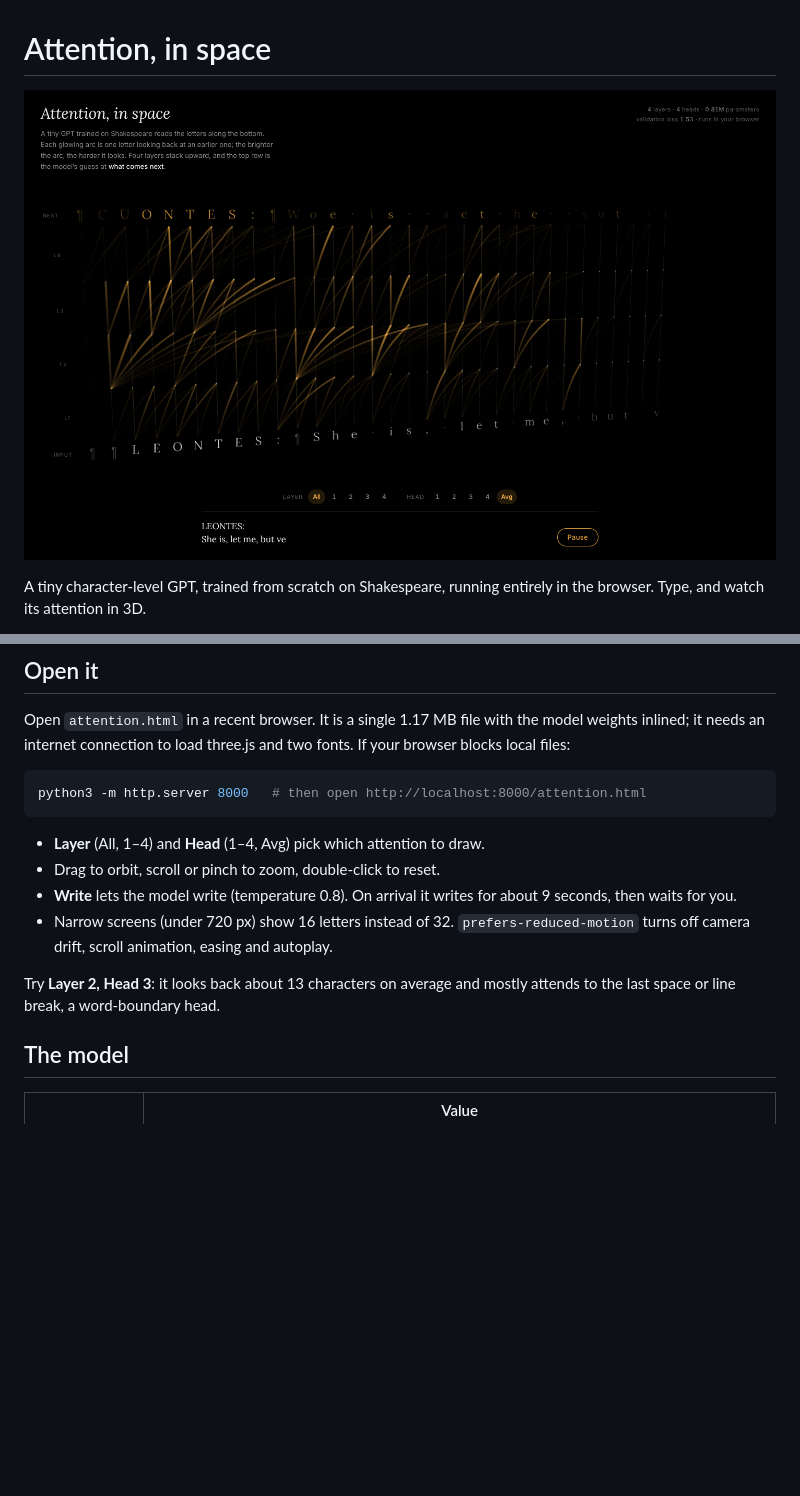
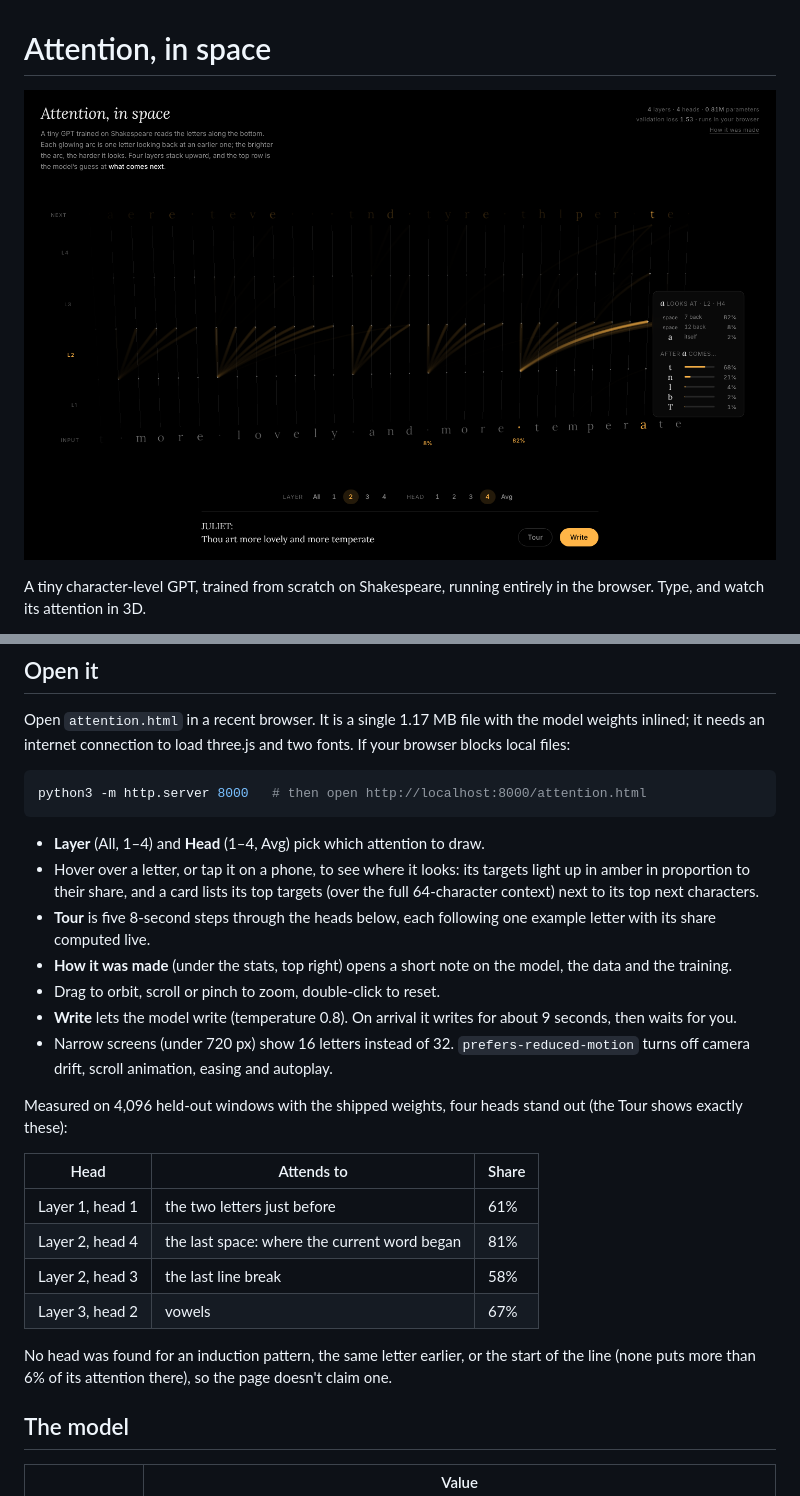
Before and after one commit to joezgao/attention-in-space, a Markdown page: README.md, 2 parts joined by grey strips. Drawn GitHub-style; pictures changed too: screenshots/shot-6-hover-v3.png (added); blank space fills up the shorter version.

Commit message:
Sync with v3 (hover, Tour, How it was made) and update the README, credit line included
Co-Authored-By: Claude Opus 5.5 <noreply@anthropic.com>

````diff
--- a/README.md
+++ b/README.md
@@ -1,6 +1,6 @@
 # Attention, in space
 
-![A tiny GPT writing Shakespeare: letters along the bottom, four layers of glowing amber attention arcs above them, next-character guesses along the top](screenshots/shot-2-generating.png)
+![Hovering the letter a in "temperate": layer 2 head 4 lights the space 7 letters back (82%), and a card lists its targets and the likely next letters](screenshots/shot-6-hover-v3.png)
 
 A tiny character-level GPT, trained from scratch on Shakespeare, running entirely in the browser. Type, and watch its attention in 3D.
 
@@ -17,11 +17,23 @@ python3 -m http.server 8000   # then open http://localhost:8000/attention.html
 ```
 
 - **Layer** (All, 1–4) and **Head** (1–4, Avg) pick which attention to draw.
+- Hover over a letter, or tap it on a phone, to see where it looks: its targets light up in amber in proportion to their share, and a card lists its top targets (over the full 64-character context) next to its top next characters.
+- **Tour** is five 8-second steps through the heads below, each following one example letter with its share computed live.
+- **How it was made** (under the stats, top right) opens a short note on the model, the data and the training.
 - Drag to orbit, scroll or pinch to zoom, double-click to reset.
 - **Write** lets the model write (temperature 0.8). On arrival it writes for about 9 seconds, then waits for you.
 - Narrow screens (under 720 px) show 16 letters instead of 32. `prefers-reduced-motion` turns off camera drift, scroll animation, easing and autoplay.
 
-Try **Layer 2, Head 3**: it looks back about 13 characters on average and mostly attends to the last space or line break, a word-boundary head.
+Measured on 4,096 held-out windows with the shipped weights, four heads stand out (the Tour shows exactly these):
+
+| Head | Attends to | Share |
+|---|---|---|
+| Layer 1, head 1 | the two letters just before | 61% |
+| Layer 2, head 4 | the last space: where the current word began | 81% |
+| Layer 2, head 3 | the last line break | 58% |
+| Layer 3, head 2 | vowels | 67% |
+
+No head was found for an induction pattern, the same letter earlier, or the start of the line (none puts more than 6% of its attention there), so the page doesn't claim one.
 
 ## The model
 
````
Also changed, not shown: other parts of README.md (+4 -4 lines), screenshots/shot-5-tour.png (added), screenshots/shot-7-tour-v3.png (added), screenshots/shot-8-mobile-v3.png (added), 1 other file.
